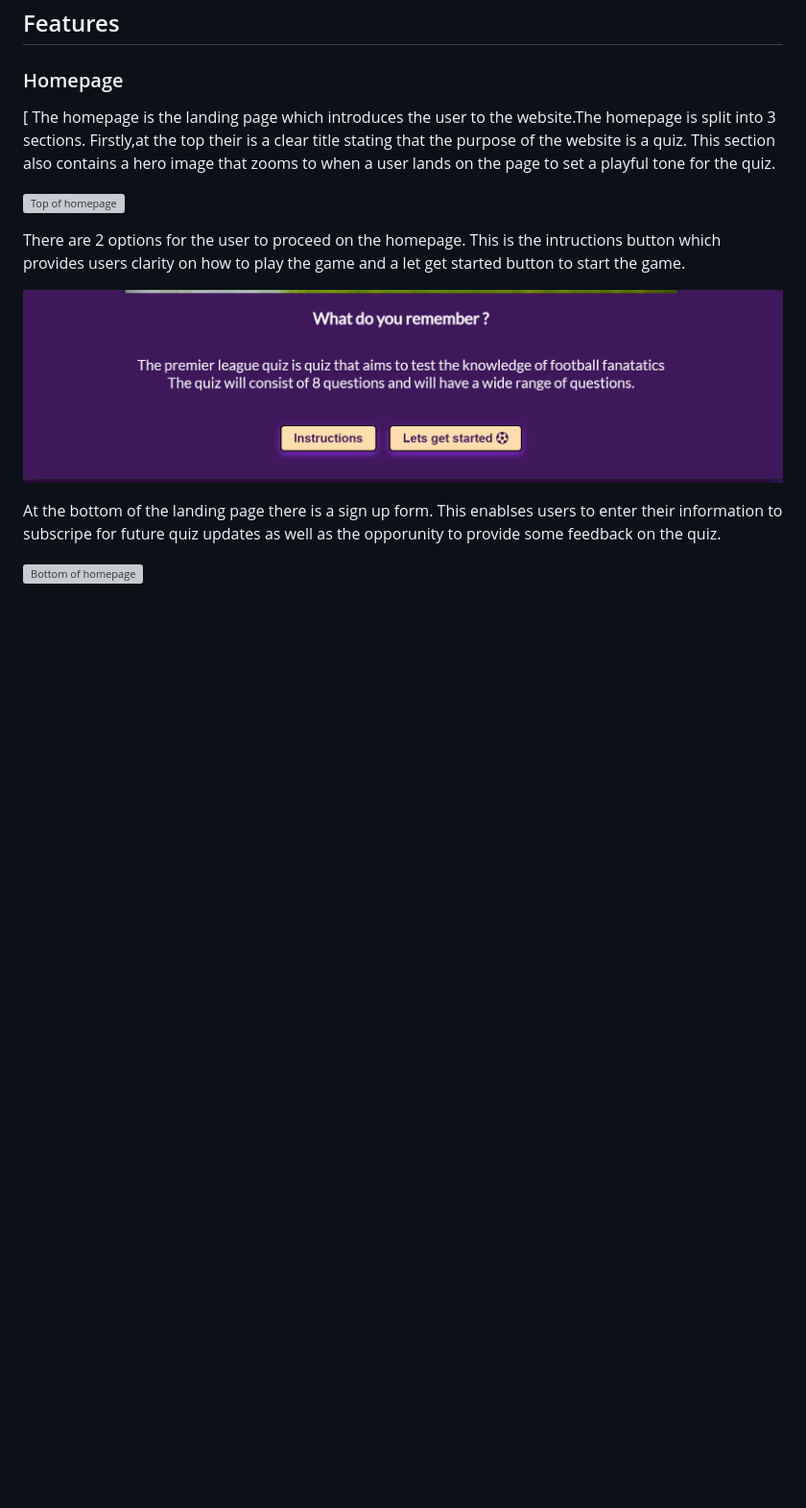
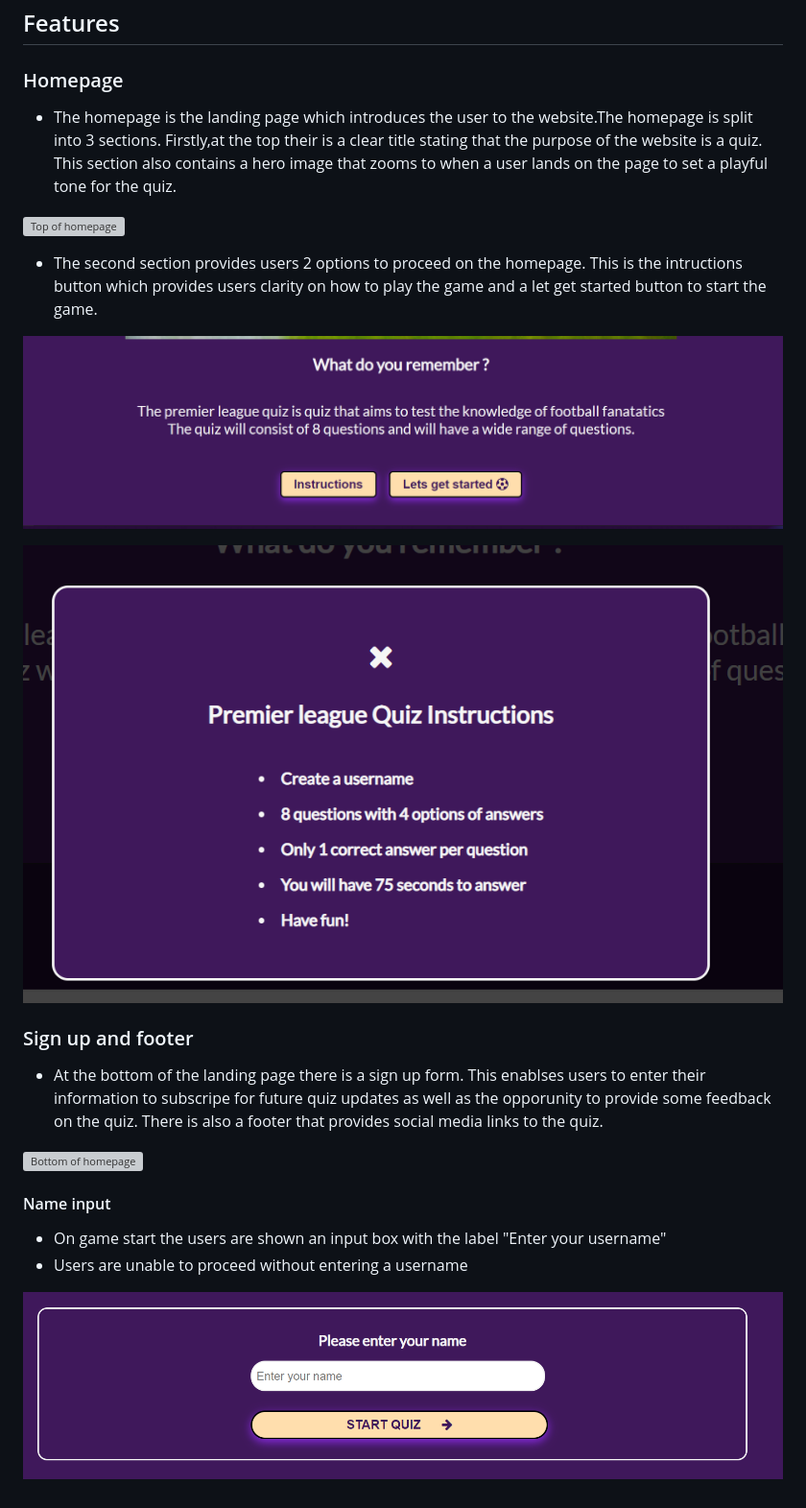
Before and after one commit to adrianleung5/Premier-League-Legends-quiz, a Markdown page: README.md, the part around the change. Shown at 96% size. Drawn GitHub-style; pictures changed too: assets/images/instructions.png (added), assets/images/login.png (added); blank space fills up the shorter version; grey boxes are pictures that could not be loaded.

Commit message:
add name iput and tidy up

```diff
--- a/README.md
+++ b/README.md
@@ -53,15 +53,26 @@ The use of these fonts togetheir was inspired by [Elementor.com](https://element
 
 ## Features
 ### Homepage
-  [
-The homepage is the landing page which introduces the user to the website.The homepage is split into 3 sections. Firstly,at the top their is a clear title stating that the purpose of the website is a quiz. This section also contains a hero image that zooms to when a user lands on the page to set a playful tone for the quiz.
+
+- The homepage is the landing page which introduces the user to the website.The homepage is split into 3 sections. Firstly,at the top their is a clear title stating that the purpose of the website is a quiz. This section also contains a hero image that zooms to when a user lands on the page to set a playful tone for the quiz.
 
 ![Top of homepage](assets/images/landing1.png "Top of Homepage")
 
-There are 2 options for the user to proceed on the homepage. This is the intructions button which provides users clarity on how to play the game and a let get started button to start the game.
+- The second section provides users 2 options to proceed on the homepage. This is the intructions button which provides users clarity on how to play the game and a let get started button to start the game.
 
 ![Middle of homepage](assets/images/landing2.png "Middle of Homepage")
 
- At the bottom of the landing page there is a sign up form. This enablses users to enter their information to subscripe for future quiz updates as well as the opporunity to provide some feedback on the quiz.
+![instructions](assets/images/instructions.png "instructions")
+
+### Sign up and footer
+ - At the bottom of the landing page there is a sign up form. This enablses users to enter their information to subscripe for future quiz updates as well as the opporunity to provide some feedback on the quiz. There is also a footer that provides social media links to the quiz.
 
  ![Bottom of homepage](assets/images/landing3.png "Bottom of Homepage")
+
+
+#### Name input
+
+- On game start the users are shown an input box with the label "Enter your username"
+- Users are unable to proceed without entering a username
+
+ ![Bottom of homepage](assets/images/login.png "Bottom of Homepage")
```
Also changed, not shown: assets/images/quiz_question.png (added), 1 other file.
